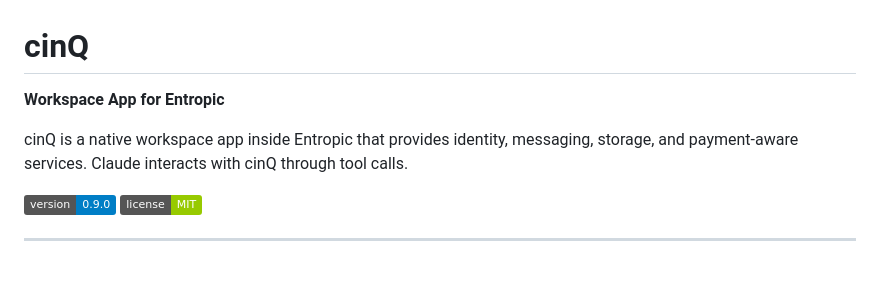
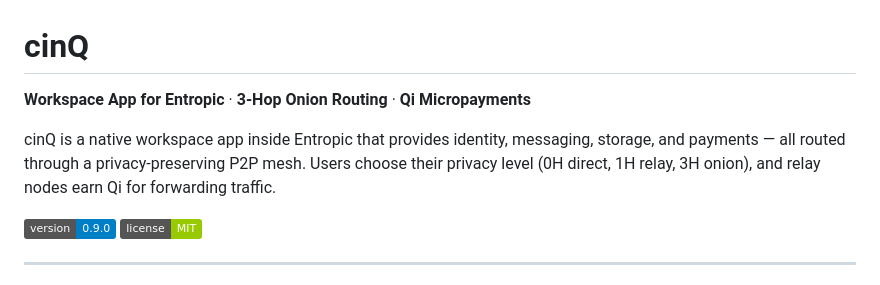
Before and after one commit to daviladk/cinq, a Markdown page: README.md, the part around the change. Rendered like a GitHub page; badges without logos.

Commit message:
Feature headline: 3-Hop Onion Routing at top of README
Privacy-preserving P2P mesh is a major architectural feature

```diff
--- a/README.md
+++ b/README.md
@@ -1,8 +1,8 @@
 # cinQ
 
-**Workspace App for Entropic**
+**Workspace App for Entropic** · **3-Hop Onion Routing** · **Qi Micropayments**
 
-cinQ is a native workspace app inside Entropic that provides identity, messaging, storage, and payment-aware services. Claude interacts with cinQ through tool calls.
+cinQ is a native workspace app inside Entropic that provides identity, messaging, storage, and payments — all routed through a privacy-preserving P2P mesh. Users choose their privacy level (0H direct, 1H relay, 3H onion), and relay nodes earn Qi for forwarding traffic.
 
 ![Version](https://img.shields.io/badge/version-0.9.0-blue)
 ![License](https://img.shields.io/badge/license-MIT-green)
```
